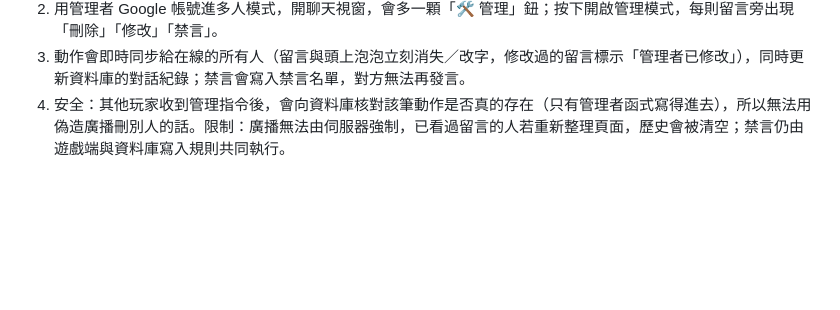
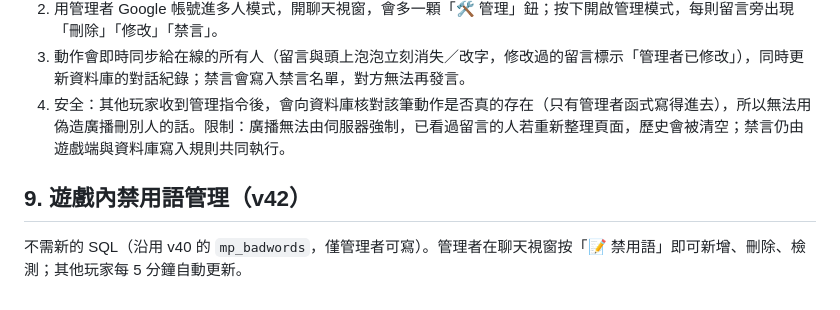
Before and after one commit to hsiao103/tongle-planet, a Markdown page: docs/SUPABASE.md, the part around the change. Rendered like a GitHub page; blank space fills up the shorter version.

```diff
--- a/docs/SUPABASE.md
+++ b/docs/SUPABASE.md
@@ -62,3 +62,6 @@ Supabase 專案：`cirypvdtlzmwpaicsmee`（網址 `https://cirypvdtlzmwpaicsmee.
 2. 用管理者 Google 帳號進多人模式，開聊天視窗，會多一顆「🛠 管理」鈕；按下開啟管理模式，每則留言旁出現「刪除」「修改」「禁言」。
 3. 動作會即時同步給在線的所有人（留言與頭上泡泡立刻消失／改字，修改過的留言標示「管理者已修改」），同時更新資料庫的對話紀錄；禁言會寫入禁言名單，對方無法再發言。
 4. 安全：其他玩家收到管理指令後，會向資料庫核對該筆動作是否真的存在（只有管理者函式寫得進去），所以無法用偽造廣播刪別人的話。限制：廣播無法由伺服器強制，已看過留言的人若重新整理頁面，歷史會被清空；禁言仍由遊戲端與資料庫寫入規則共同執行。
+
+## 9. 遊戲內禁用語管理（v42）
+不需新的 SQL（沿用 v40 的 `mp_badwords`，僅管理者可寫）。管理者在聊天視窗按「📝 禁用語」即可新增、刪除、檢測；其他玩家每 5 分鐘自動更新。
```
